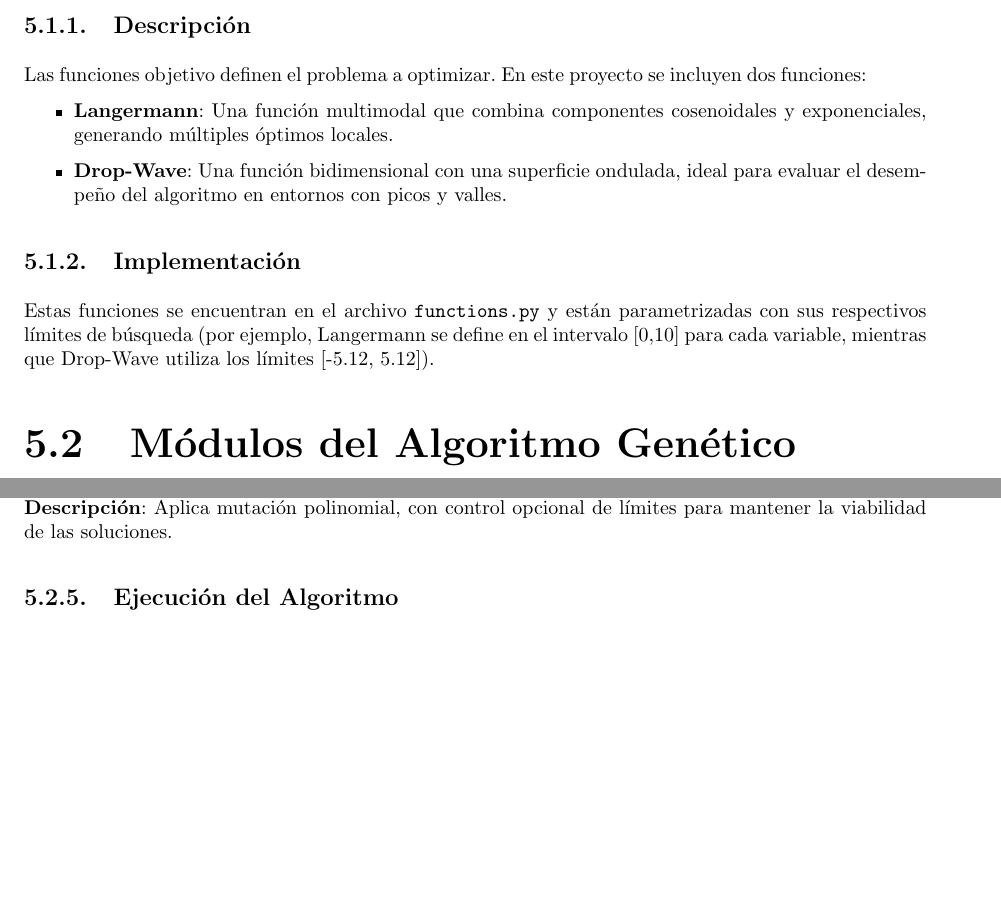
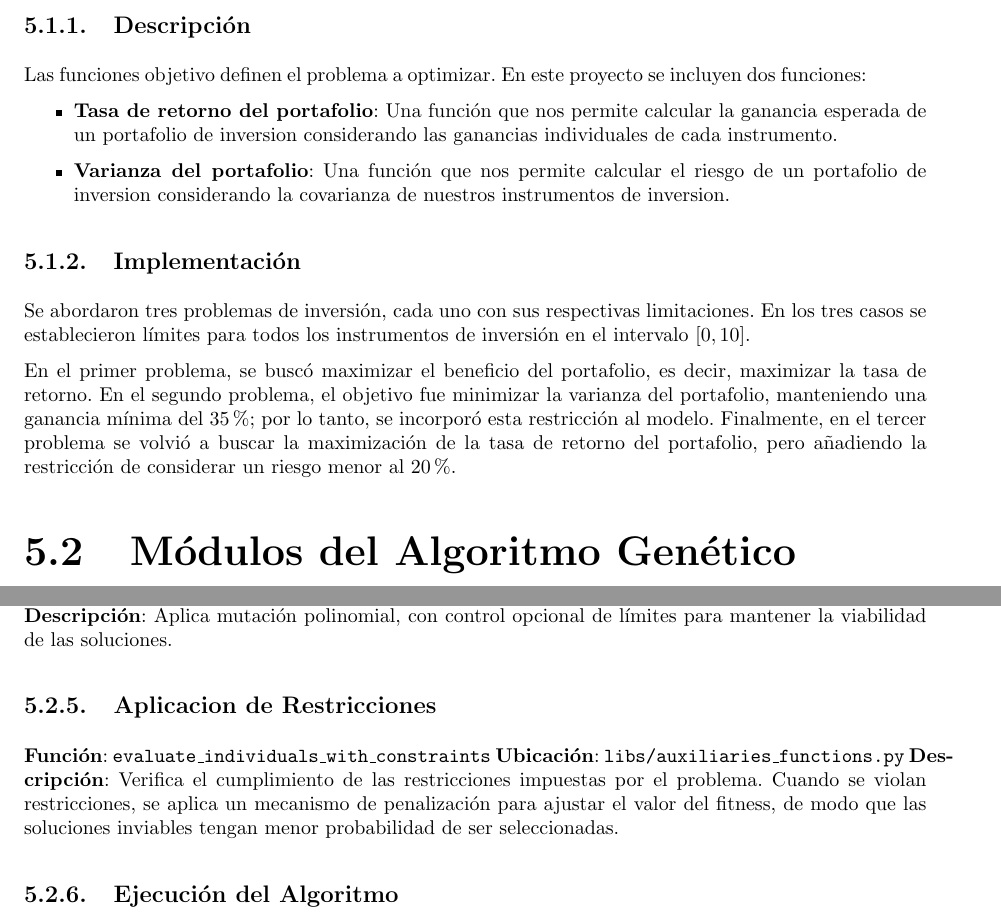
Before and after one commit to CARBAJE/Practica02-TSAB, a LaTeX thesis (Reporte/reporte.tex, which reads Reporte/secciones/Implementacion.tex): two parts of pages 16 and 17 of 31, joined at a grey line, cut so that both start at the same text, the shorter picture padded with empty space. Compiled offline with pdfLaTeX.

Commit message:
cambios menores

```diff
--- a/Reporte/secciones/Implementacion.tex
+++ b/Reporte/secciones/Implementacion.tex
@@ -7,12 +7,14 @@ El proyecto se ha desarrollado siguiendo una arquitectura modular\footnote{Se pu
 \subsection{Descripci\'on}
 Las funciones objetivo definen el problema a optimizar. En este proyecto se incluyen dos funciones:
 \begin{itemize}
-    \item \textbf{Langermann}: Una funci\'on multimodal que combina componentes cosenoidales y exponenciales, generando m\'ultiples \'optimos locales.
-    \item \textbf{Drop-Wave}: Una funci\'on bidimensional con una superficie ondulada, ideal para evaluar el desempe\~no del algoritmo en entornos con picos y valles.
+    \item \textbf{Tasa de retorno del portafolio}: Una funci\'on que nos permite calcular la ganancia esperada de un portafolio de inversion considerando las ganancias individuales de cada instrumento.
+    \item \textbf{Varianza del portafolio}: Una funci\'on que nos permite calcular el riesgo de un portafolio de inversion considerando la covarianza de nuestros instrumentos de inversion.
 \end{itemize}
 
 \subsection{Implementaci\'on}
-Estas funciones se encuentran en el archivo \texttt{functions.py} y est\'an parametrizadas con sus respectivos l\'imites de b\'usqueda (por ejemplo, Langermann se define en el intervalo [0,10] para cada variable, mientras que Drop-Wave utiliza los l\'imites [-5.12, 5.12]).
+Se abordaron tres problemas de inversión, cada uno con sus respectivas limitaciones. En los tres casos se establecieron límites para todos los instrumentos de inversión en el intervalo \([0, 10]\).
+
+En el primer problema, se buscó maximizar el beneficio del portafolio, es decir, maximizar la tasa de retorno. En el segundo problema, el objetivo fue minimizar la varianza del portafolio, manteniendo una ganancia mínima del \(35\%\); por lo tanto, se incorporó esta restricción al modelo. Finalmente, en el tercer problema se volvió a buscar la maximización de la tasa de retorno del portafolio, pero añadiendo la restricción de considerar un riesgo menor al \(20\%\).
 
 \section{M\'odulos del Algoritmo Gen\'etico}
 
@@ -38,6 +40,11 @@ El n\'ucleo del algoritmo gen\'etico se distribuye en varios m\'odulos:
 \textbf{Ubicaci\'on}: \texttt{libs/mutation.py}
 \textbf{Descripci\'on}: Aplica mutaci\'on polinomial, con control opcional de l\'imites para mantener la viabilidad de las soluciones.
 
+\subsection{Aplicacion de Restricciones}
+\textbf{Función}: \texttt{evaluate\_individuals\_with\_constraints}
+\textbf{Ubicaci\'on}: \texttt{libs/auxiliaries\_functions.py}
+\textbf{Descripción}: Verifica el cumplimiento de las restricciones impuestas por el problema. Cuando se violan restricciones, se aplica un mecanismo de penalización para ajustar el valor del fitness, de modo que las soluciones inviables tengan menor probabilidad de ser seleccionadas.
+
 \subsection{Ejecuci\'on del Algoritmo}
 \textbf{Funci\'on}: \texttt{genetic\_algorithm}
 \textbf{Ubicaci\'on}: \texttt{AG.py}
```
Also changed, not shown: Reporte/secciones/Implementacion.tex (2 more changed lines).
